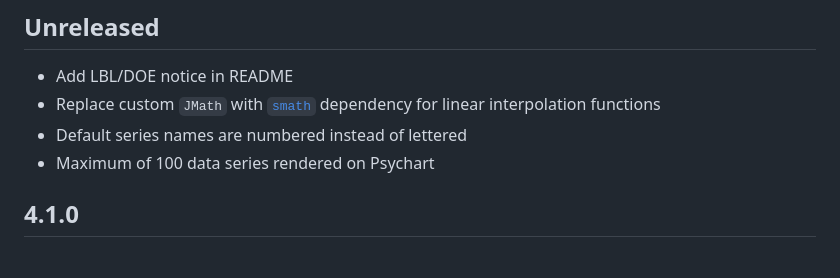
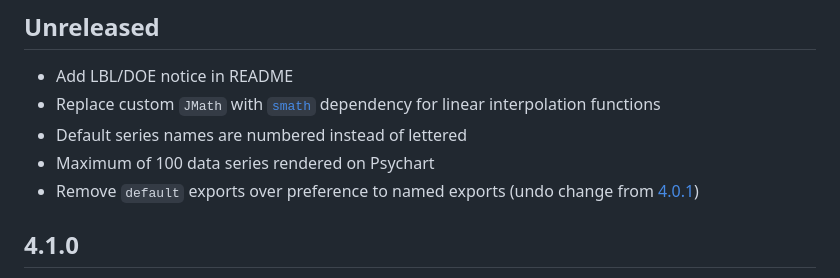
Before and after one commit to nicfv/Psychart, a Markdown page: CHANGELOG.md, the part around the change. Drawn GitHub-style.

Commit message:
Add note in changelog

```diff
--- a/CHANGELOG.md
+++ b/CHANGELOG.md
@@ -6,6 +6,7 @@
 - Replace custom `JMath` with [`smath`](https://www.npmjs.com/package/smath) dependency for linear interpolation functions
 - Default series names are numbered instead of lettered
 - Maximum of 100 data series rendered on Psychart
+- Remove `default` exports over preference to named exports (undo change from [4.0.1](#401))
 
 ## 4.1.0
 
```
